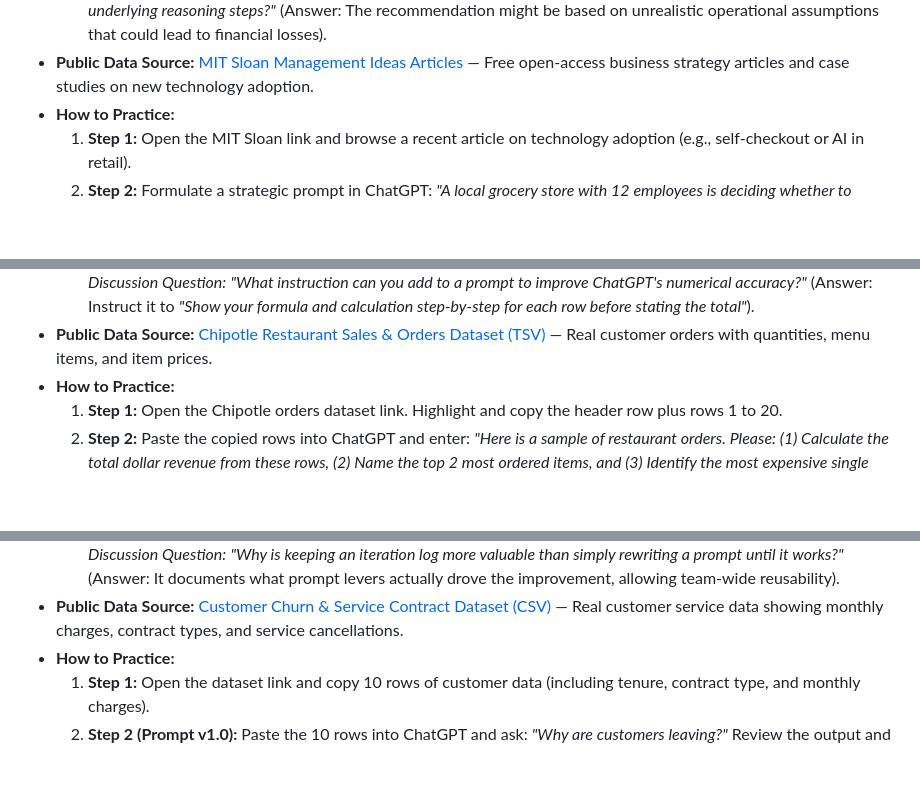
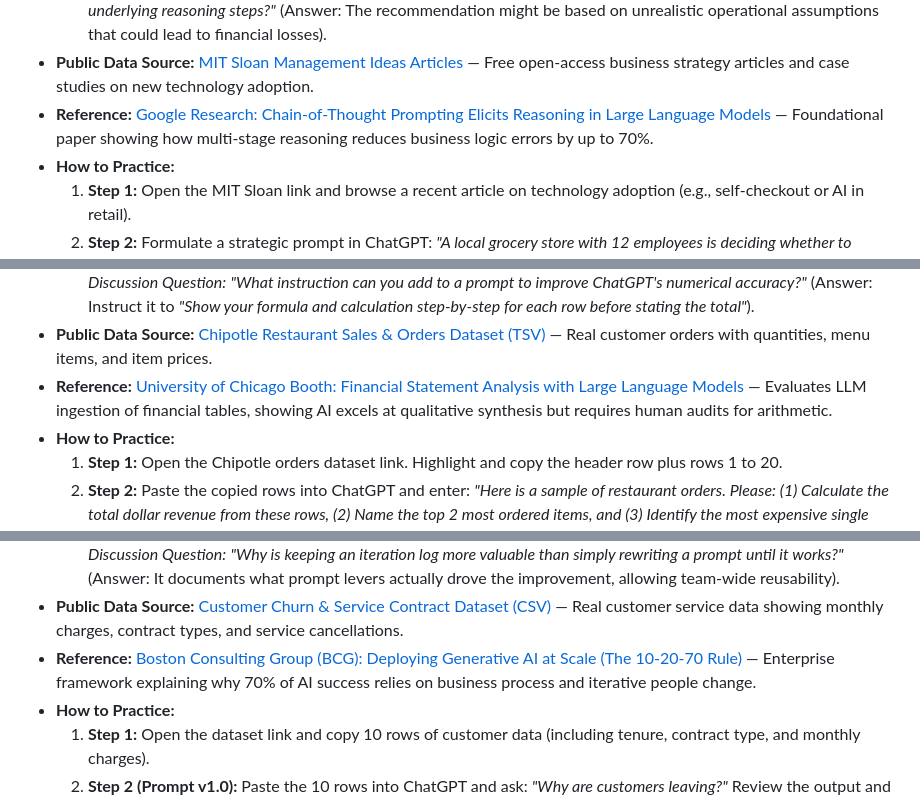
Before and after one commit to thugmba/1169, a Markdown page: 1169.md, 3 parts joined by grey strips. Drawn GitHub-style; blank space fills up the shorter version.

```diff
--- a/1169.md
+++ b/1169.md
@@ -151,6 +154,7 @@ By the end of this course, students will be able to explain the fundamental prin
     Prompt 2 (CoT): Instructs AI to evaluate theft risks, initial equipment depreciation, and elderly customer frustration step-by-step. Show how the final recommendation shifts toward a phased, hybrid pilot program.
     *Discussion Question:* *"Why should business leaders never accept a strategic recommendation without seeing the underlying reasoning steps?"* (Answer: The recommendation might be based on unrealistic operational assumptions that could lead to financial losses).
 - **Public Data Source:** [MIT Sloan Management Ideas Articles](https://mitsloan.mit.edu/ideas-made-to-matter) — Free open-access business strategy articles and case studies on new technology adoption.
+- **Reference:** [Google Research: Chain-of-Thought Prompting Elicits Reasoning in Large Language Models](https://arxiv.org/abs/2201.11903) — Foundational paper showing how multi-stage reasoning reduces business logic errors by up to 70%.
 - **How to Practice:**
   1. **Step 1:** Open the MIT Sloan link and browse a recent article on technology adoption (e.g., self-checkout or AI in retail).
   2. **Step 2:** Formulate a strategic prompt in ChatGPT: *"A local grocery store with 12 employees is deciding whether to replace 4 cashiers with self-checkout kiosks. Should they do it? Do NOT give a quick yes/no answer. First, think step by step through: (1) Customer adoption barriers, (2) Upfront costs vs. labor savings, and (3) Risk of theft. Then provide a final recommendation."*
@@ -181,6 +185,7 @@ By the end of this course, students will be able to explain the fundamental prin
     *Live Demo:* Paste 15 rows of customer order data from the Chipotle TSV dataset into ChatGPT. Ask it to calculate total revenue. Open a calculator on screen and add the numbers manually. Show students the discrepancy (e.g., AI calculation off by $12.50) to demonstrate why blind trust in AI arithmetic is dangerous.
     *Discussion Question:* *"What instruction can you add to a prompt to improve ChatGPT's numerical accuracy?"* (Answer: Instruct it to *"Show your formula and calculation step-by-step for each row before stating the total"*).
 - **Public Data Source:** [Chipotle Restaurant Sales & Orders Dataset (TSV)](https://raw.githubusercontent.com/justmarkham/DAT8/master/data/chipotle.tsv) — Real customer orders with quantities, menu items, and item prices.
+- **Reference:** [University of Chicago Booth: Financial Statement Analysis with Large Language Models](https://papers.ssrn.com/sol3/papers.cfm?abstract_id=4835311) — Evaluates LLM ingestion of financial tables, showing AI excels at qualitative synthesis but requires human audits for arithmetic.
 - **How to Practice:**
   1. **Step 1:** Open the Chipotle orders dataset link. Highlight and copy the header row plus rows 1 to 20.
   2. **Step 2:** Paste the copied rows into ChatGPT and enter: *"Here is a sample of restaurant orders. Please: (1) Calculate the total dollar revenue from these rows, (2) Name the top 2 most ordered items, and (3) Identify the most expensive single item."*
@@ -213,6 +218,7 @@ By the end of this course, students will be able to explain the fundamental prin
     *Test 2 (v2.0):* `"Compare month-to-month contracts vs. annual contracts in a 3-column table; focus specifically on customers paying over $70/month."` Show the dramatic improvement in actionable business insights.
     *Discussion Question:* *"Why is keeping an iteration log more valuable than simply rewriting a prompt until it works?"* (Answer: It documents what prompt levers actually drove the improvement, allowing team-wide reusability).
 - **Public Data Source:** [Customer Churn & Service Contract Dataset (CSV)](https://raw.githubusercontent.com/pycaret/pycaret/master/datasets/churn.csv) — Real customer service data showing monthly charges, contract types, and service cancellations.
+- **Reference:** [Boston Consulting Group (BCG): Deploying Generative AI at Scale (The 10-20-70 Rule)](https://www.bcg.com/capabilities/digital-technology-data/artificial-intelligence) — Enterprise framework explaining why 70% of AI success relies on business process and iterative people change.
 - **How to Practice:**
   1. **Step 1:** Open the dataset link and copy 10 rows of customer data (including tenure, contract type, and monthly charges).
   2. **Step 2 (Prompt v1.0):** Paste the 10 rows into ChatGPT and ask: *"Why are customers leaving?"* Review the output and notice how general and unhelpful the advice is.
```
Also changed, not shown: other parts of 1169.md (+13 -0 lines).
